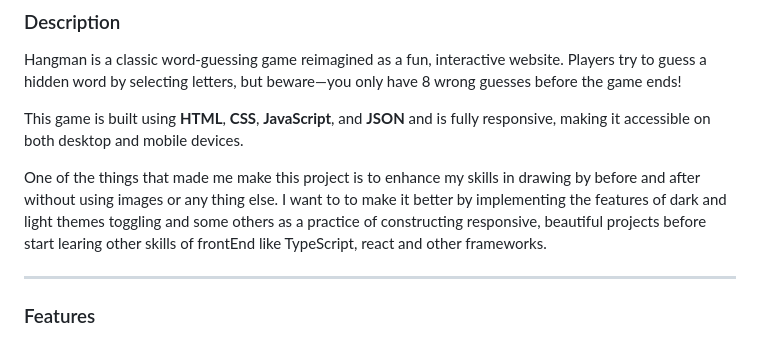
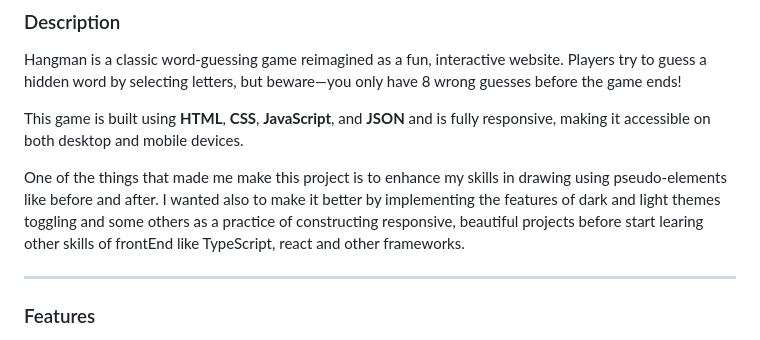
Before and after one commit to SaifAbdelrazek011/Hangman-Game, a Markdown page: README.md, the part around the change. Drawn GitHub-style.

```diff
--- a/README.md
+++ b/README.md
@@ -5,7 +5,7 @@ Hangman is a classic word-guessing game reimagined as a fun, interactive website
 
 This game is built using **HTML**, **CSS**, **JavaScript**, and **JSON** and is fully responsive, making it accessible on both desktop and mobile devices.
 
-One of the things that made me make this project is to enhance my skills in drawing by before and after without using images or any thing else. I want to to make it better by implementing the features of dark and light themes toggling and some others as a practice of constructing responsive, beautiful projects before start learing other skills of frontEnd like TypeScript, react and other frameworks.
+One of the things that made me make this project is to enhance my skills in drawing using pseudo-elements like before and after. I wanted also to make it better by implementing the features of dark and light themes toggling and some others as a practice of constructing responsive, beautiful projects before start learing other skills of frontEnd like TypeScript, react and other frameworks.
 
 ---
 
```
